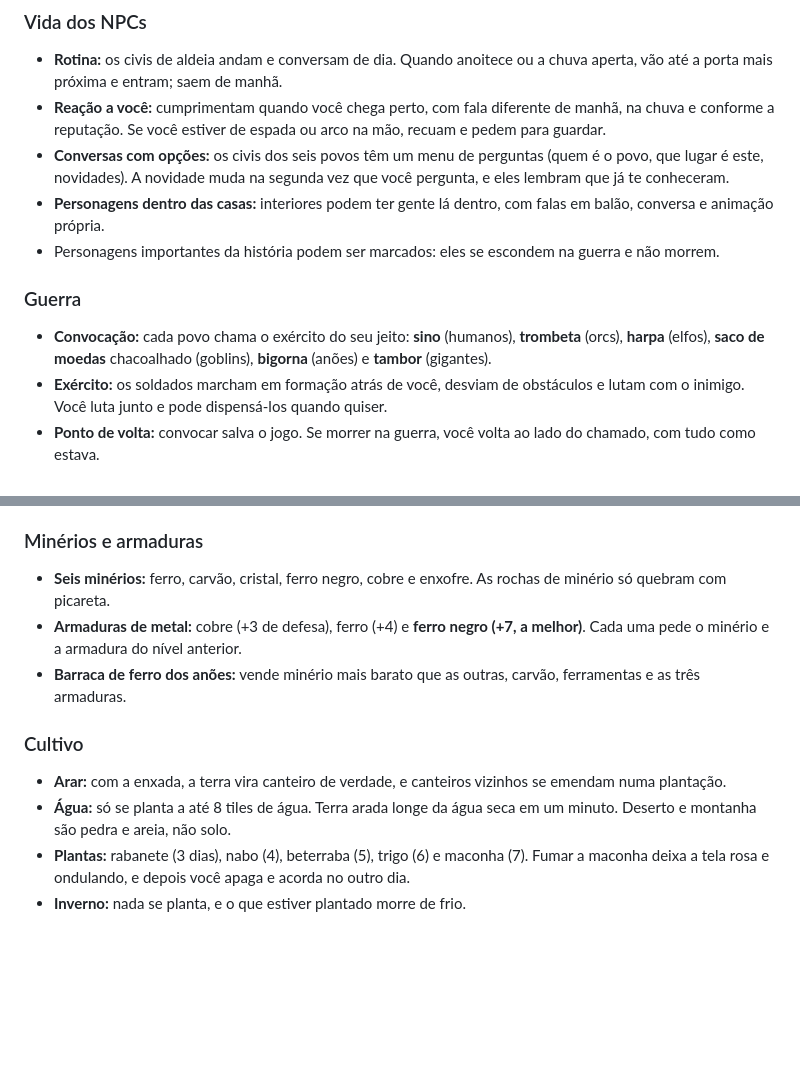
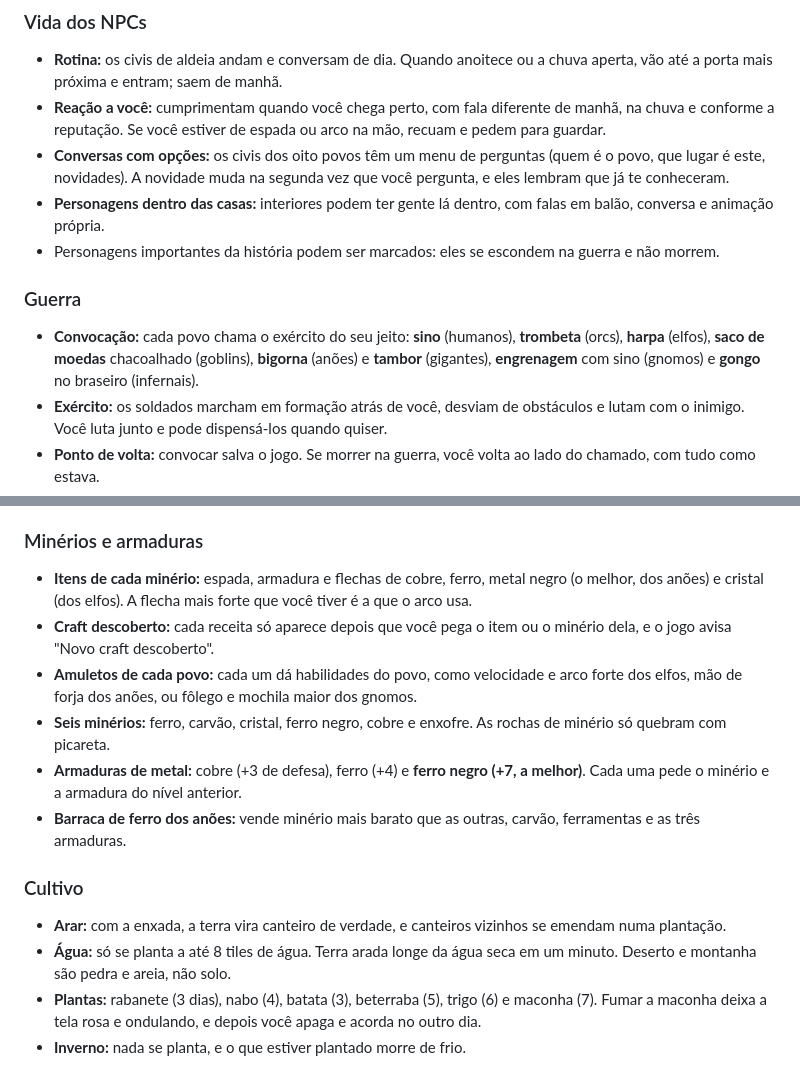
Before and after one commit to fthgshhsrth/pixel-sandbox-apresentacao, a Markdown page: README.md, 2 parts joined by grey strips. Rendered like a GitHub page; blank space fills up the shorter version.

```diff
--- a/README.md
+++ b/README.md
@@ -97,12 +110,12 @@ Cada povo guarda uma opinião sobre você, de −100 a 100. Ela aparece na aba *
 ### Vida dos NPCs
 - **Rotina:** os civis de aldeia andam e conversam de dia. Quando anoitece ou a chuva aperta, vão até a porta mais próxima e entram; saem de manhã.
 - **Reação a você:** cumprimentam quando você chega perto, com fala diferente de manhã, na chuva e conforme a reputação. Se você estiver de espada ou arco na mão, recuam e pedem para guardar.
-- **Conversas com opções:** os civis dos seis povos têm um menu de perguntas (quem é o povo, que lugar é este, novidades). A novidade muda na segunda vez que você pergunta, e eles lembram que já te conheceram.
+- **Conversas com opções:** os civis dos oito povos têm um menu de perguntas (quem é o povo, que lugar é este, novidades). A novidade muda na segunda vez que você pergunta, e eles lembram que já te conheceram.
 - **Personagens dentro das casas:** interiores podem ter gente lá dentro, com falas em balão, conversa e animação própria.
 - Personagens importantes da história podem ser marcados: eles se escondem na guerra e não morrem.
 
 ### Guerra
-- **Convocação:** cada povo chama o exército do seu jeito: **sino** (humanos), **trombeta** (orcs), **harpa** (elfos), **saco de moedas** chacoalhado (goblins), **bigorna** (anões) e **tambor** (gigantes).
+- **Convocação:** cada povo chama o exército do seu jeito: **sino** (humanos), **trombeta** (orcs), **harpa** (elfos), **saco de moedas** chacoalhado (goblins), **bigorna** (anões) e **tambor** (gigantes), **engrenagem** com sino (gnomos) e **gongo** no braseiro (infernais).
 - **Exército:** os soldados marcham em formação atrás de você, desviam de obstáculos e lutam com o inimigo. Você luta junto e pode dispensá-los quando quiser.
 - **Ponto de volta:** convocar salva o jogo. Se morrer na guerra, você volta ao lado do chamado, com tudo como estava.
 - **Clima de guerra:** ao pisar na aldeia atacada, a tela fica avermelhada, entram tambores, cinza e fumaça, e a área pisca em vermelho no chão e no minimapa.
@@ -142,6 +155,9 @@ Cada povo guarda uma opinião sobre você, de −100 a 100. Ela aparece na aba *
 - **Caverna dos anões:** a porta talhada leva à caverna onde eles vivem, com forja, bigorna, lingotes e os anões trabalhando.
 
 ### Minérios e armaduras
+- **Itens de cada minério:** espada, armadura e flechas de cobre, ferro, metal negro (o melhor, dos anões) e cristal (dos elfos). A flecha mais forte que você tiver é a que o arco usa.
+- **Craft descoberto:** cada receita só aparece depois que você pega o item ou o minério dela, e o jogo avisa "Novo craft descoberto".
+- **Amuletos de cada povo:** cada um dá habilidades do povo, como velocidade e arco forte dos elfos, mão de forja dos anões, ou fôlego e mochila maior dos gnomos.
 - **Seis minérios:** ferro, carvão, cristal, ferro negro, cobre e enxofre. As rochas de minério só quebram com picareta.
 - **Armaduras de metal:** cobre (+3 de defesa), ferro (+4) e **ferro negro (+7, a melhor)**. Cada uma pede o minério e a armadura do nível anterior.
 - **Barraca de ferro dos anões:** vende minério mais barato que as outras, carvão, ferramentas e as três armaduras.
@@ -149,7 +165,7 @@ Cada povo guarda uma opinião sobre você, de −100 a 100. Ela aparece na aba *
 ### Cultivo
 - **Arar:** com a enxada, a terra vira canteiro de verdade, e canteiros vizinhos se emendam numa plantação.
 - **Água:** só se planta a até 8 tiles de água. Terra arada longe da água seca em um minuto. Deserto e montanha são pedra e areia, não solo.
-- **Plantas:** rabanete (3 dias), nabo (4), beterraba (5), trigo (6) e maconha (7). Fumar a maconha deixa a tela rosa e ondulando, e depois você apaga e acorda no outro dia.
+- **Plantas:** rabanete (3 dias), nabo (4), batata (3), beterraba (5), trigo (6) e maconha (7). Fumar a maconha deixa a tela rosa e ondulando, e depois você apaga e acorda no outro dia.
 - **Inverno:** nada se planta, e o que estiver plantado morre de frio.
 
 ![Canteiro com rabanete, nabo, beterraba, trigo e maconha em várias fases](imagens/cultivo.png)
```
Also changed, not shown: other parts of README.md (+31 -3 lines), imagens/biblioteca.png (added), imagens/lideres.png (added), imagens/novos_povos.png (added), 1 other file.
